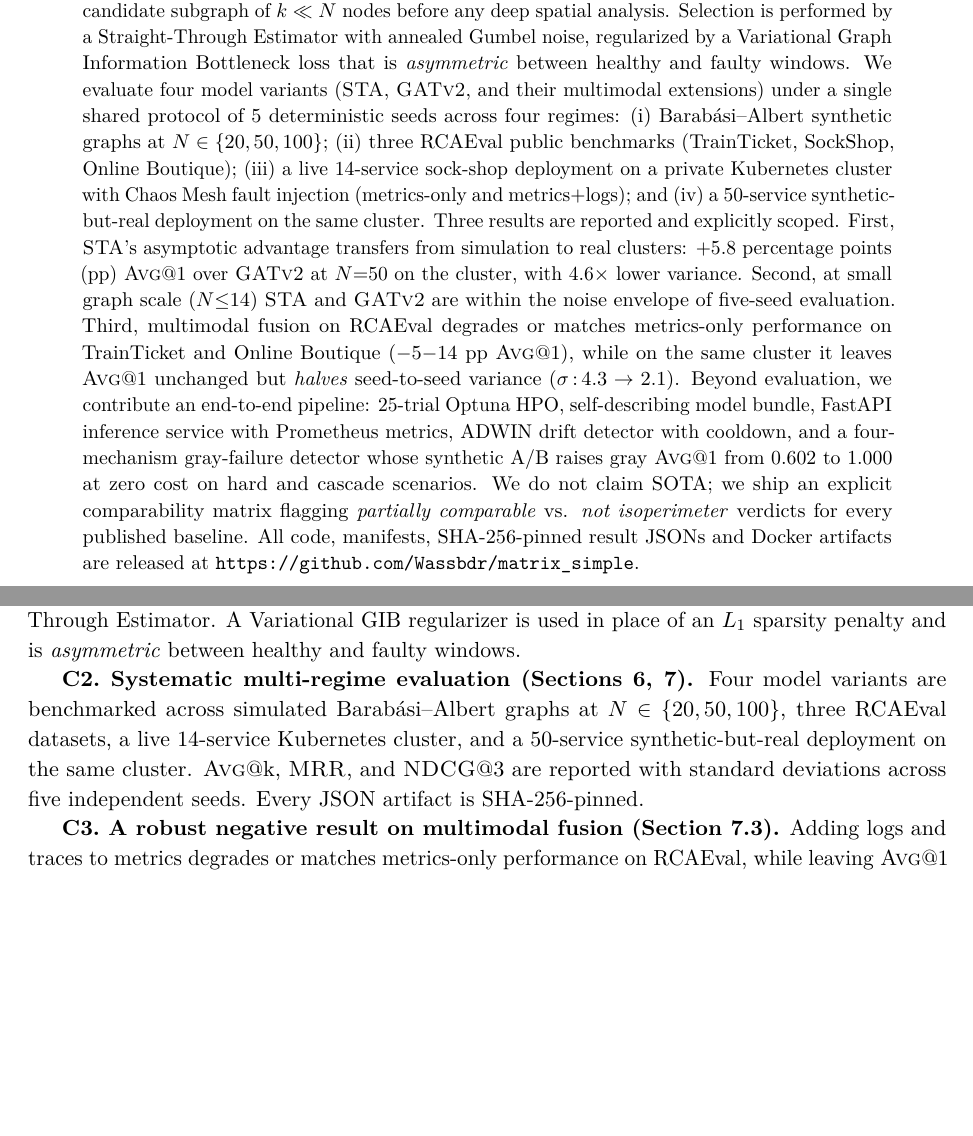
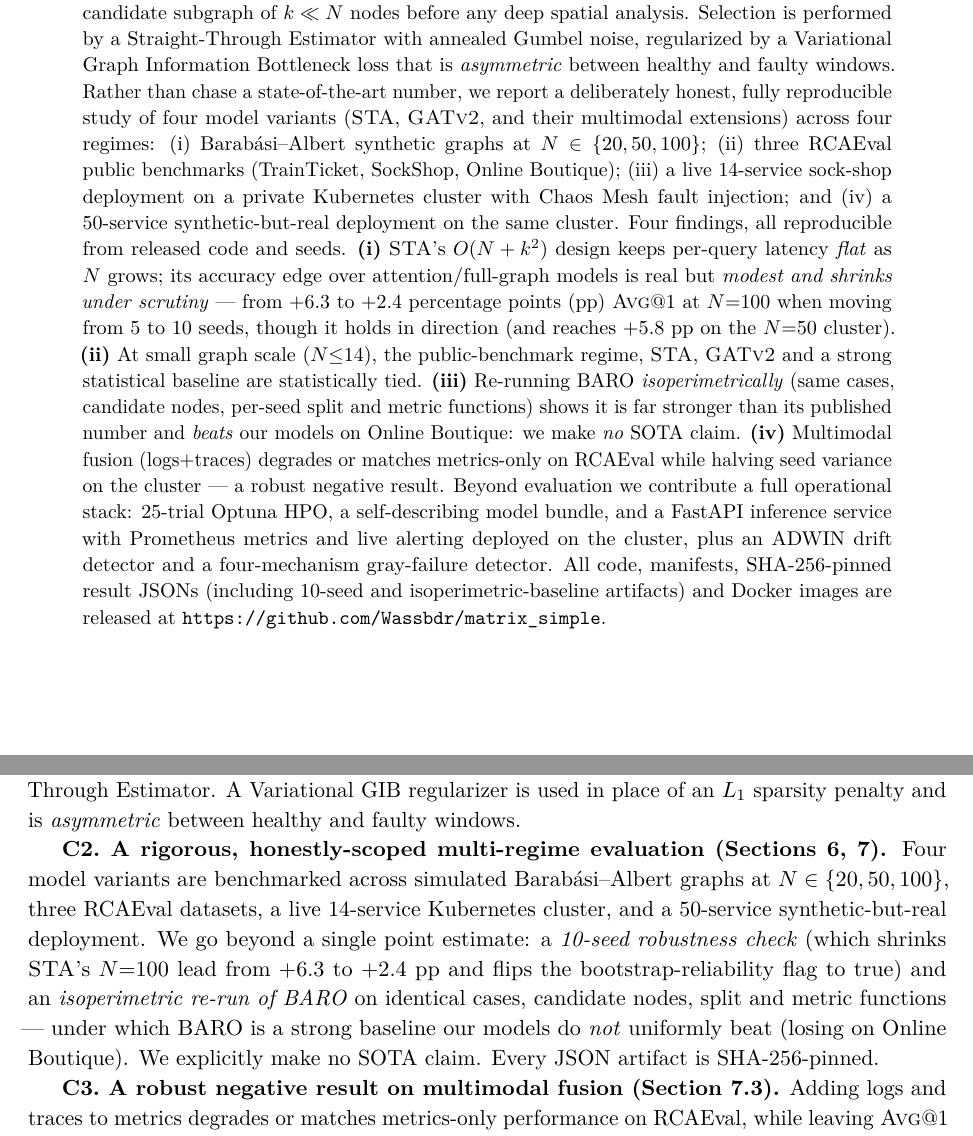
Before and after one commit to Wassbdr/matrix_simple, a LaTeX paper (docs/arxiv/preprint.tex): two parts of pages 1 and 2 of 14, joined at a grey line, cut so that both start at the same text, the shorter picture padded with empty space. Compiled offline with pdfLaTeX.

Commit message:
Reframe abstract/intro around the honest contribution (no SOTA claim)
The 10-seed robustness check and the isoperimetric BARO re-run materially
weakened the original "beats baselines / asymptotic advantage" framing. Reframe
the abstracts and contribution lists (preprint.tex, PAPER.md, README, rapport.tex)
to position the work as a rigorous, reproducible, honestly-scoped study rather
than a SOTA paper:
- lead with the STA architecture (flat O(N+k^2) latency) as a method contribution;
- state the accuracy edge as modest and direction-consistent (+6.3 -> +2.4 pp at
  N=100 from 5 to 10 seeds);
- surface the isoperimetric BARO finding (strong baseline; beats us on Online
  Boutique) and the multimodal negative result as first-class outcomes;
- keep the deployed operational stack as the engineering contribution.

```diff
--- a/docs/arxiv/preprint.tex
+++ b/docs/arxiv/preprint.tex
@@ -58,30 +58,33 @@ spatio-temporal GNN that reduces RCA complexity to $O(N + k^{2})$ by selecting
 a compact candidate subgraph of $k \ll N$ nodes before any deep spatial
 analysis. Selection is performed by a Straight-Through Estimator with annealed
 Gumbel noise, regularized by a Variational Graph Information Bottleneck loss
-that is \emph{asymmetric} between healthy and faulty windows. We evaluate four
-model variants (\STA{}, \GATv{}, and their multimodal extensions) under a single
-shared protocol of 5 deterministic seeds across four regimes: (i)~Barab\'asi--Albert
-synthetic graphs at $N\in\{20,50,100\}$; (ii)~three RCAEval public benchmarks
-(TrainTicket, SockShop, Online Boutique); (iii)~a live 14-service sock-shop
-deployment on a private Kubernetes cluster with Chaos Mesh fault injection
-(metrics-only and metrics+logs); and (iv)~a 50-service synthetic-but-real
-deployment on the same cluster. Three results are reported and explicitly
-scoped. First, \STA{}'s asymptotic advantage transfers from simulation to real
-clusters: $+5.8$ percentage points (pp) \Avg{1} over \GATv{} at $N{=}50$ on
-the cluster, with $4.6\times$ lower variance. Second, at small graph scale
-$(N{\le}14)$ \STA{} and \GATv{} are within the noise envelope of five-seed
-evaluation. Third, multimodal fusion on RCAEval degrades or matches
-metrics-only performance on TrainTicket and Online Boutique ($-5{-}14$ pp
-\Avg{1}), while on the same cluster it leaves \Avg{1} unchanged but
-\emph{halves} seed-to-seed variance ($\sigma\!:\!4.3 \to 2.1$). Beyond
-evaluation, we contribute an end-to-end pipeline: 25-trial Optuna HPO,
-self-describing model bundle, FastAPI inference service with Prometheus
-metrics, ADWIN drift detector with cooldown, and a four-mechanism gray-failure
-detector whose synthetic A/B raises gray \Avg{1} from $0.602$ to $1.000$ at
-zero cost on hard and cascade scenarios. We do not claim SOTA; we ship an
-explicit comparability matrix flagging \emph{partially comparable} vs.
-\emph{not isoperimeter} verdicts for every published baseline. All code,
-manifests, SHA-256-pinned result JSONs and Docker artifacts are released at
+that is \emph{asymmetric} between healthy and faulty windows. Rather than chase
+a state-of-the-art number, we report a deliberately honest, fully reproducible
+study of four model variants (\STA{}, \GATv{}, and their multimodal extensions)
+across four regimes: (i)~Barab\'asi--Albert synthetic graphs at
+$N\in\{20,50,100\}$; (ii)~three RCAEval public benchmarks (TrainTicket,
+SockShop, Online Boutique); (iii)~a live 14-service sock-shop deployment on a
+private Kubernetes cluster with Chaos Mesh fault injection; and (iv)~a
+50-service synthetic-but-real deployment on the same cluster. Four findings, all
+reproducible from released code and seeds. \textbf{(i)}~\STA{}'s $O(N+k^2)$
+design keeps per-query latency \emph{flat} as $N$ grows; its accuracy edge over
+attention/full-graph models is real but \emph{modest and shrinks under
+scrutiny} --- from $+6.3$ to $+2.4$ percentage points (pp) \Avg{1} at $N{=}100$
+when moving from 5 to 10 seeds, though it holds in direction (and reaches
+$+5.8$ pp on the $N{=}50$ cluster). \textbf{(ii)}~At small graph scale
+$(N{\le}14)$, the public-benchmark regime, \STA{}, \GATv{} and a strong
+statistical baseline are statistically tied. \textbf{(iii)}~Re-running BARO
+\emph{isoperimetrically} (same cases, candidate nodes, per-seed split and
+metric functions) shows it is far stronger than its published number and
+\emph{beats} our models on Online Boutique: we make \emph{no} SOTA claim.
+\textbf{(iv)}~Multimodal fusion (logs+traces) degrades or matches metrics-only
+on RCAEval while halving seed variance on the cluster --- a robust negative
+result. Beyond evaluation we contribute a full operational stack: 25-trial
+Optuna HPO, a self-describing model bundle, and a FastAPI inference service
+with Prometheus metrics and live alerting deployed on the cluster, plus an
+ADWIN drift detector and a four-mechanism gray-failure detector. All code,
+manifests, SHA-256-pinned result JSONs (including 10-seed and
+isoperimetric-baseline artifacts) and Docker images are released at
 \url{https://github.com/Wassbdr/matrix_simple}.
 \end{abstract}
 
@@ -133,13 +136,17 @@ selection with annealed Gumbel noise and a Straight-Through Estimator. A
 Variational GIB regularizer is used in place of an $L_1$ sparsity penalty
 and is \emph{asymmetric} between healthy and faulty windows.
 
-\textbf{C2.~Systematic multi-regime evaluation (Sections~\ref{sec:proto},
-\ref{sec:results}).} Four model variants are benchmarked across simulated
-Barab\'asi--Albert graphs at $N \in \{20,50,100\}$, three RCAEval datasets, a
-live 14-service Kubernetes cluster, and a 50-service synthetic-but-real
-deployment on the same cluster. \Avg{k}, \MRR{}, and \NDCG{3} are reported
-with standard deviations across five independent seeds. Every JSON artifact
-is SHA-256-pinned.
+\textbf{C2.~A rigorous, honestly-scoped multi-regime evaluation
+(Sections~\ref{sec:proto},~\ref{sec:results}).} Four model variants are
+benchmarked across simulated Barab\'asi--Albert graphs at $N \in \{20,50,100\}$,
+three RCAEval datasets, a live 14-service Kubernetes cluster, and a 50-service
+synthetic-but-real deployment. We go beyond a single point estimate: a
+\emph{10-seed robustness check} (which shrinks \STA{}'s $N{=}100$ lead from
+$+6.3$ to $+2.4$ pp and flips the bootstrap-reliability flag to true) and an
+\emph{isoperimetric re-run of BARO} on identical cases, candidate nodes, split
+and metric functions --- under which BARO is a strong baseline our models do
+\emph{not} uniformly beat (losing on Online Boutique). We explicitly make no
+SOTA claim. Every JSON artifact is SHA-256-pinned.
 
 \textbf{C3.~A robust negative result on multimodal fusion
 (Section~\ref{sec:mm}).} Adding logs and traces to metrics degrades or matches
```
Also changed, not shown: docs/PAPER.md (+2 -2 lines), docs/rapport/rapport.tex (+3 -3 lines), README.md, docs/arxiv/preprint.tex (12 more changed lines).
